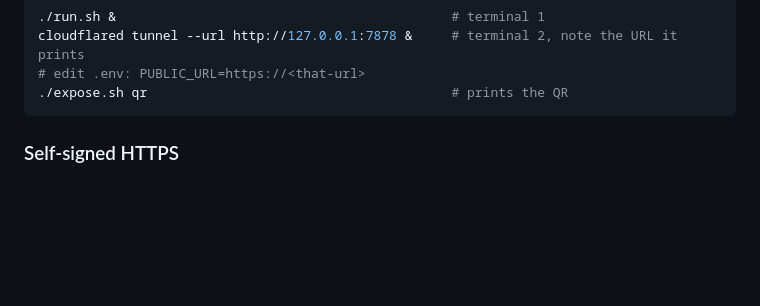
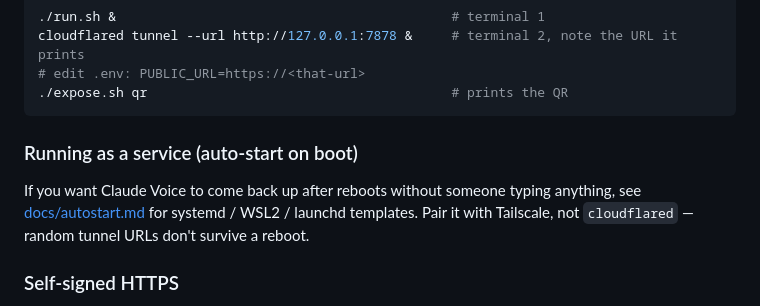
Before and after one commit to wudaming00/claude-voice, a Markdown page: README.md, the part around the change. Rendered like a GitHub page; blank space fills up the shorter version.

````diff
--- a/README.md
+++ b/README.md
@@ -82,6 +82,10 @@ cloudflared tunnel --url http://127.0.0.1:7878 &     # terminal 2, note the URL
 # edit .env: PUBLIC_URL=https://<that-url>
 ./expose.sh qr                                       # prints the QR
 ```
+
+### Running as a service (auto-start on boot)
+
+If you want Claude Voice to come back up after reboots without someone typing anything, see [docs/autostart.md](docs/autostart.md) for systemd / WSL2 / launchd templates. Pair it with Tailscale, not `cloudflared` — random tunnel URLs don't survive a reboot.
 
 ### Self-signed HTTPS
 
````
Also changed, not shown: docs/autostart.md (added, +213 -0 lines).
